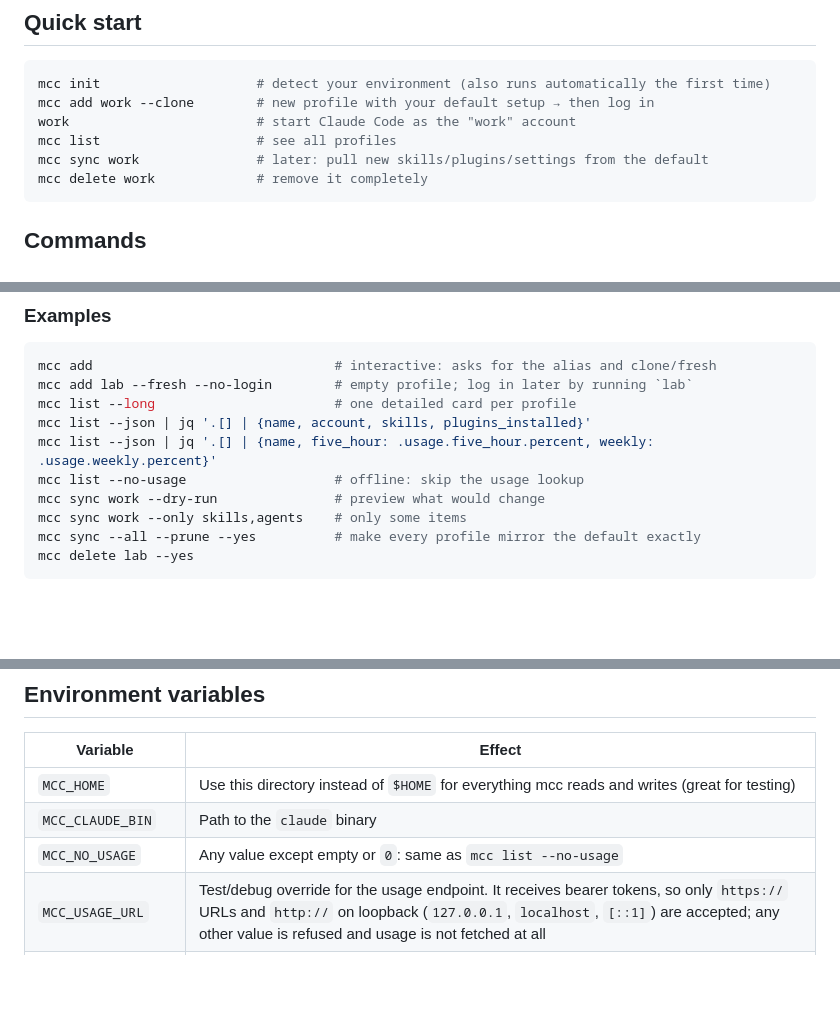
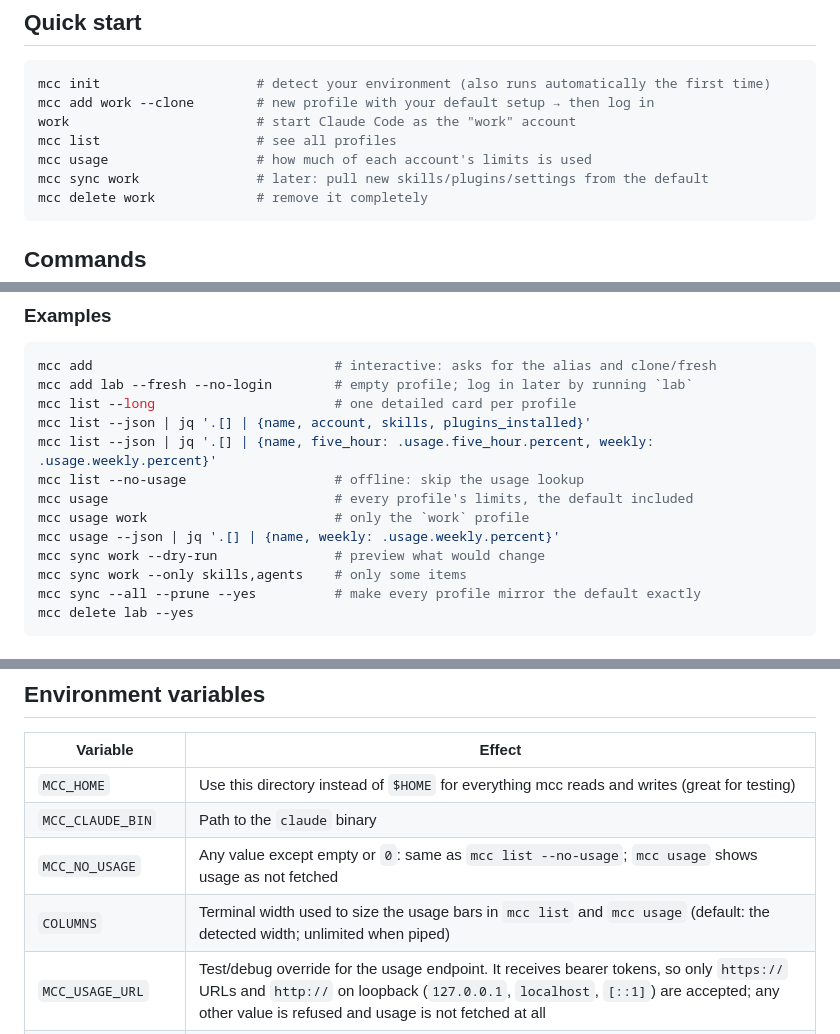
Before and after one commit to luongnv89/mcc, a Markdown page: README.md, 3 parts joined by grey strips. Rendered like a GitHub page; blank space fills up the shorter version.

````diff
--- a/README.md
+++ b/README.md
@@ -74,6 +75,7 @@ mcc init                    # detect your environment (also runs automatically t
 mcc add work --clone        # new profile with your default setup → then log in
 work                        # start Claude Code as the "work" account
 mcc list                    # see all profiles
+mcc usage                   # how much of each account's limits is used
 mcc sync work               # later: pull new skills/plugins/settings from the default
 mcc delete work             # remove it completely
 ```
@@ -101,6 +104,9 @@ mcc list --long                       # one detailed card per profile
 mcc list --json | jq '.[] | {name, account, skills, plugins_installed}'
 mcc list --json | jq '.[] | {name, five_hour: .usage.five_hour.percent, weekly: .usage.weekly.percent}'
 mcc list --no-usage                   # offline: skip the usage lookup
+mcc usage                             # every profile's limits, the default included
+mcc usage work                        # only the `work` profile
+mcc usage --json | jq '.[] | {name, weekly: .usage.weekly.percent}'
 mcc sync work --dry-run               # preview what would change
 mcc sync work --only skills,agents    # only some items
 mcc sync --all --prune --yes          # make every profile mirror the default exactly
@@ -214,7 +238,8 @@ An alias must be 1–32 characters: lowercase letters, digits, `-` or `_`, start
 |---|---|
 | `MCC_HOME` | Use this directory instead of `$HOME` for everything mcc reads and writes (great for testing) |
 | `MCC_CLAUDE_BIN` | Path to the `claude` binary |
-| `MCC_NO_USAGE` | Any value except empty or `0`: same as `mcc list --no-usage` |
+| `MCC_NO_USAGE` | Any value except empty or `0`: same as `mcc list --no-usage`; `mcc usage` shows usage as not fetched |
+| `COLUMNS` | Terminal width used to size the usage bars in `mcc list` and `mcc usage` (default: the detected width; unlimited when piped) |
 | `MCC_USAGE_URL` | Test/debug override for the usage endpoint. It receives bearer tokens, so only `https://` URLs and `http://` on loopback (`127.0.0.1`, `localhost`, `[::1]`) are accepted; any other value is refused and usage is not fetched at all |
 | `MCC_SECURITY_BIN` | Test/debug override for the macOS `security` binary used to read Keychain logins (default `/usr/bin/security`, macOS only) |
 | `NO_COLOR` | Disable colors |
````
Also changed, not shown: other parts of README.md (+31 -11 lines).
